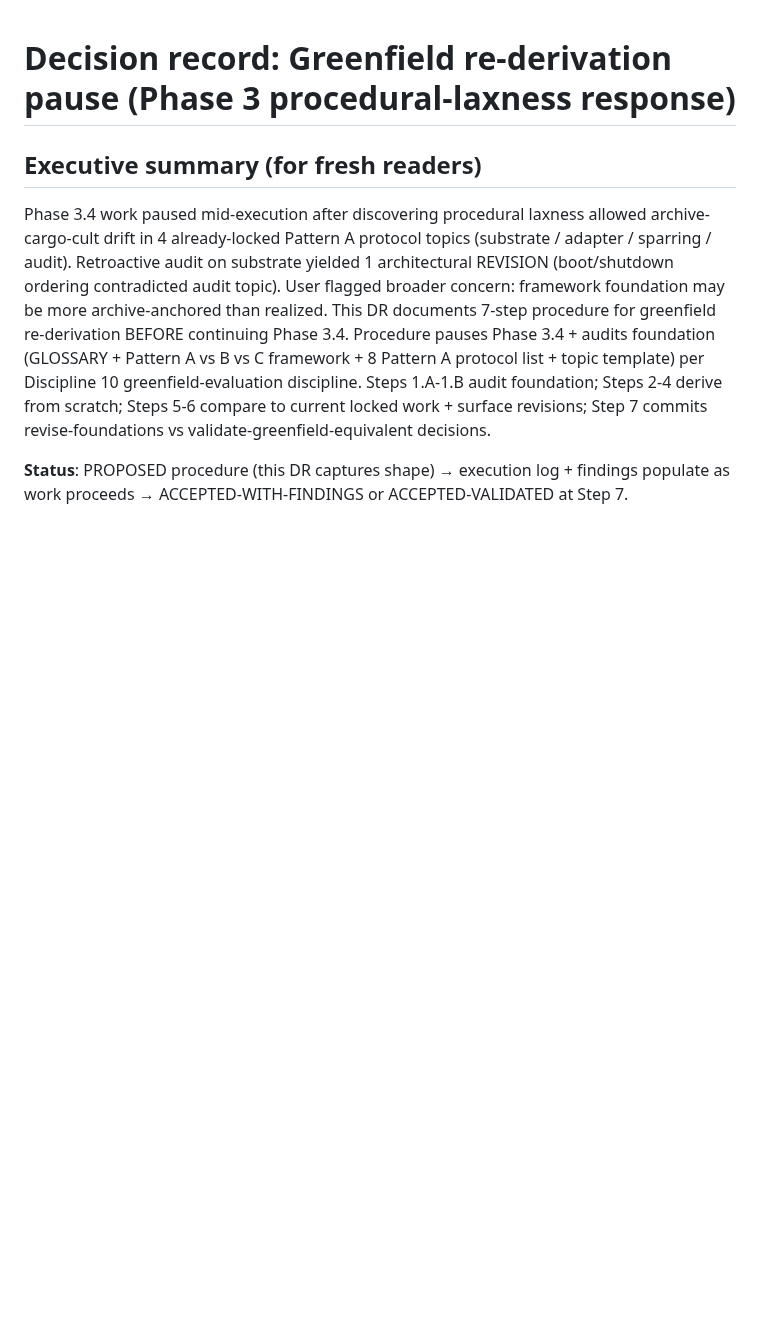
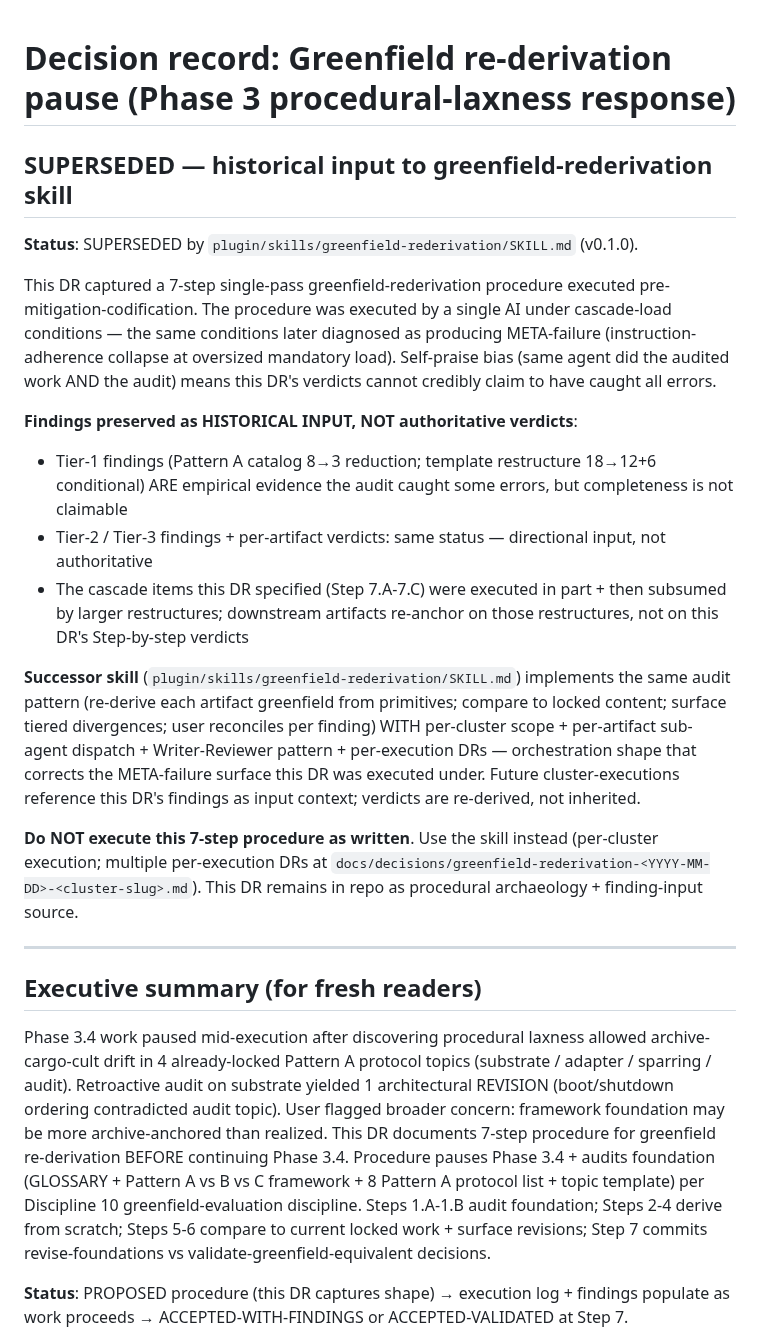
Before and after one commit to Gunther-Schulz/ai-bureau, a Markdown page: docs/decisions/greenfield-rederivation-pause.md, the part around the change. Rendered like a GitHub page; blank space fills up the shorter version.

Commit message:
v1 greenfield-rederivation procedure DR: SUPERSEDED header note
Marks the v1 7-step single-pass procedure DR as superseded by the new
greenfield-rederivation skill (v0.1.0). v1 was executed under conditions
that may have produced META-failure (single AI; cascade-load); findings
preserved as HISTORICAL INPUT not authoritative verdicts. Skill v0.1.0
implements same audit pattern with per-cluster + sub-agent + Writer-Reviewer
orchestration that corrects the META-failure surface.

Co-Authored-By: Claude Opus 4.7 (1M context) <noreply@anthropic.com>

```diff
--- a/docs/decisions/greenfield-rederivation-pause.md
+++ b/docs/decisions/greenfield-rederivation-pause.md
@@ -1,4 +1,22 @@
 # Decision record: Greenfield re-derivation pause (Phase 3 procedural-laxness response)
+
+## SUPERSEDED — historical input to greenfield-rederivation skill
+
+**Status**: SUPERSEDED by `plugin/skills/greenfield-rederivation/SKILL.md` (v0.1.0).
+
+This DR captured a 7-step single-pass greenfield-rederivation procedure executed pre-mitigation-codification. The procedure was executed by a single AI under cascade-load conditions — the same conditions later diagnosed as producing META-failure (instruction-adherence collapse at oversized mandatory load). Self-praise bias (same agent did the audited work AND the audit) means this DR's verdicts cannot credibly claim to have caught all errors.
+
+**Findings preserved as HISTORICAL INPUT, NOT authoritative verdicts**:
+
+- Tier-1 findings (Pattern A catalog 8→3 reduction; template restructure 18→12+6 conditional) ARE empirical evidence the audit caught some errors, but completeness is not claimable
+- Tier-2 / Tier-3 findings + per-artifact verdicts: same status — directional input, not authoritative
+- The cascade items this DR specified (Step 7.A-7.C) were executed in part + then subsumed by larger restructures; downstream artifacts re-anchor on those restructures, not on this DR's Step-by-step verdicts
+
+**Successor skill** (`plugin/skills/greenfield-rederivation/SKILL.md`) implements the same audit pattern (re-derive each artifact greenfield from primitives; compare to locked content; surface tiered divergences; user reconciles per finding) WITH per-cluster scope + per-artifact sub-agent dispatch + Writer-Reviewer pattern + per-execution DRs — orchestration shape that corrects the META-failure surface this DR was executed under. Future cluster-executions reference this DR's findings as input context; verdicts are re-derived, not inherited.
+
+**Do NOT execute this 7-step procedure as written**. Use the skill instead (per-cluster execution; multiple per-execution DRs at `docs/decisions/greenfield-rederivation-<YYYY-MM-DD>-<cluster-slug>.md`). This DR remains in repo as procedural archaeology + finding-input source.
+
+---
 
 ## Executive summary (for fresh readers)
 
```
